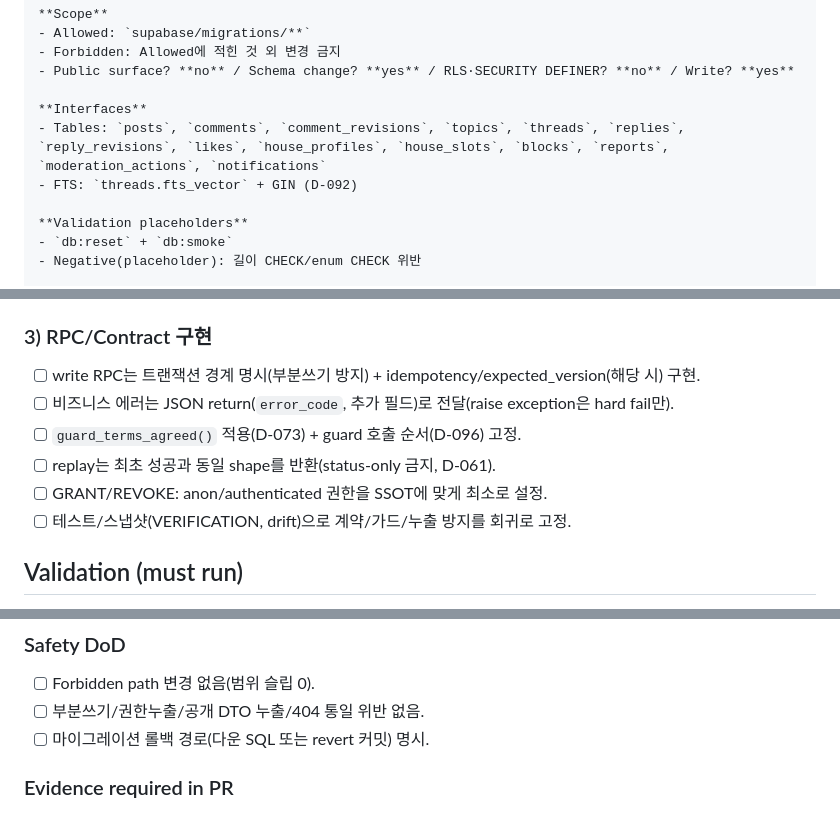
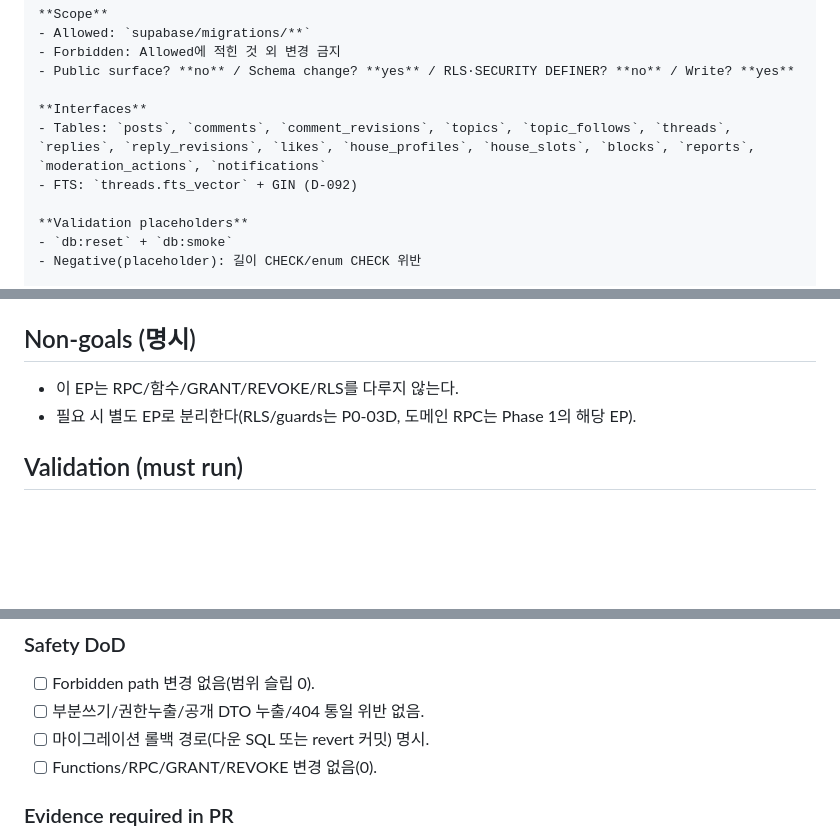
Before and after one commit to dididjdj77-arch/cat-playground, a Markdown page: docs/execution_packets/EXEC-P0-03B.md, 3 parts joined by grey strips. Rendered like a GitHub page; blank space fills up the shorter version.

```diff
--- a/docs/execution_packets/EXEC-P0-03B.md
+++ b/docs/execution_packets/EXEC-P0-03B.md
@@ -52,7 +52,7 @@
 - Public surface? **no** / Schema change? **yes** / RLS·SECURITY DEFINER? **no** / Write? **yes**
 
 **Interfaces**
-- Tables: `posts`, `comments`, `comment_revisions`, `topics`, `threads`, `replies`, `reply_revisions`, `likes`, `house_profiles`, `house_slots`, `blocks`, `reports`, `moderation_actions`, `notifications`
+- Tables: `posts`, `comments`, `comment_revisions`, `topics`, `topic_follows`, `threads`, `replies`, `reply_revisions`, `likes`, `house_profiles`, `house_slots`, `blocks`, `reports`, `moderation_actions`, `notifications`
 - FTS: `threads.fts_vector` + GIN (D-092)
 
 **Validation placeholders**
@@ -90,13 +90,9 @@
 - [ ] RLS 정책 변경은 **스키마 변경과 분리**(Phase 0에서는 P0-03D).
 - [ ] 롤백 경로 명시: `_down.sql` 또는 revert 커밋 전략 중 하나를 확정.
 
-### 3) RPC/Contract 구현
-- [ ] write RPC는 트랜잭션 경계 명시(부분쓰기 방지) + idempotency/expected_version(해당 시) 구현.
-- [ ] 비즈니스 에러는 JSON return(`error_code`, 추가 필드)로 전달(raise exception은 hard fail만).
-- [ ] `guard_terms_agreed()` 적용(D-073) + guard 호출 순서(D-096) 고정.
-- [ ] replay는 최초 성공과 동일 shape를 반환(status-only 금지, D-061).
-- [ ] GRANT/REVOKE: anon/authenticated 권한을 SSOT에 맞게 최소로 설정.
-- [ ] 테스트/스냅샷(VERIFICATION, drift)으로 계약/가드/누출 방지를 회귀로 고정.
+## Non-goals (명시)
+- 이 EP는 RPC/함수/GRANT/REVOKE/RLS를 다루지 않는다.
+- 필요 시 별도 EP로 분리한다(RLS/guards는 P0-03D, 도메인 RPC는 Phase 1의 해당 EP).
 
 ## Validation (must run)
 - Risk level: **PRECISE**
@@ -124,6 +120,7 @@
 - [ ] Forbidden path 변경 없음(범위 슬립 0).
 - [ ] 부분쓰기/권한누출/공개 DTO 누출/404 통일 위반 없음.
 - [ ] 마이그레이션 롤백 경로(다운 SQL 또는 revert 커밋) 명시.
+- [ ] Functions/RPC/GRANT/REVOKE 변경 없음(0).
 ### Evidence required in PR
 - [ ] 실행한 커맨드/SQL + 출력(또는 스크린샷) 첨부.
 - [ ] 변경 파일 목록(자동/수동) 첨부.
```
Also changed, not shown: CLAUDE.md (added, +24 -0 lines).
